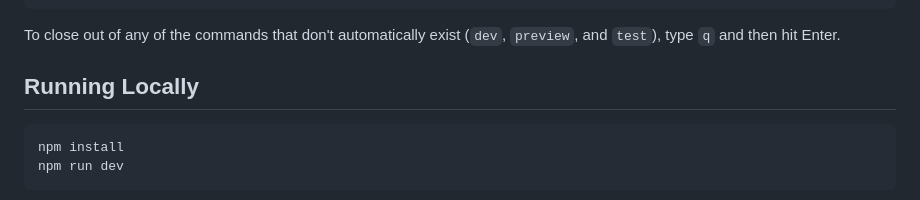
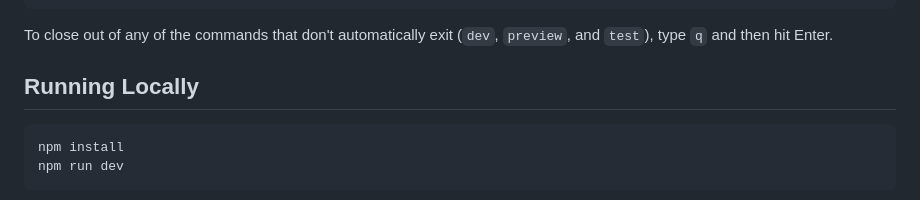
Before and after one commit to momijizukamori/bookbinder-js, a Markdown page: README.md, the part around the change. Rendered like a GitHub page.

Commit message:
exist->exit spelling error

````diff
--- a/README.md
+++ b/README.md
@@ -30,7 +30,7 @@ npm run prettier     # Runs Prettier to check for file formatting violations
 npm run prettier:fix # Runs ESLint to check for file formatting violations, and attempts reformat any bad files
 ```
 
-To close out of any of the commands that don't automatically exist (`dev`, `preview`, and `test`), type `q` and then hit Enter.
+To close out of any of the commands that don't automatically exit (`dev`, `preview`, and `test`), type `q` and then hit Enter.
 
 ## Running Locally
 
````
